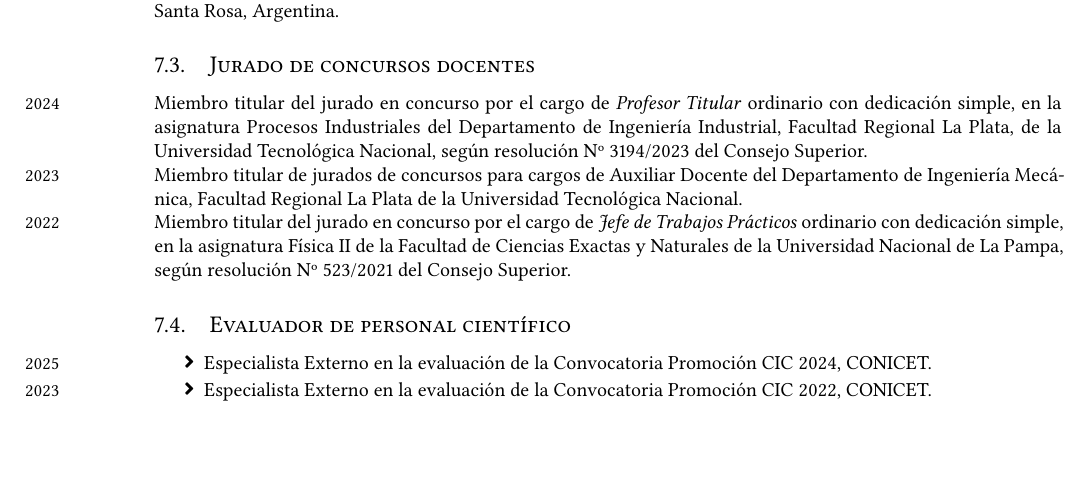
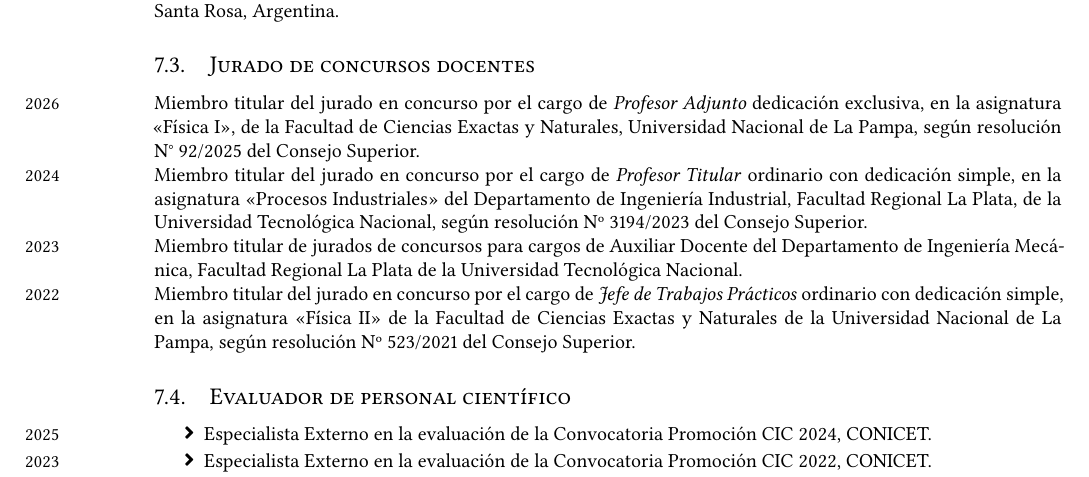
Before and after one commit to manuxch/cv, a LaTeX CV (MC-cv.tex, which reads evaluacion.tex): part of page 12 of 15, cut so that both start at the same text, the shorter picture padded with empty space. Compiled offline with XeLaTeX.

Commit message:
Agregado concurso UNLPam 2026

```diff
--- a/evaluacion.tex
+++ b/evaluacion.tex
@@ -20,11 +20,13 @@
 
 \subsection{Jurado de concursos docentes}
 
-\years{2024} Miembro titular del jurado en concurso por el cargo de \textit{Profesor Titular} ordinario con dedicación simple, en la asignatura Procesos Industriales del Departamento de Ingeniería Industrial, Facultad Regional La Plata, de la Universidad Tecnológica Nacional, según resolución Nº 3194/2023 del Consejo Superior.
+\years{2026} Miembro titular del jurado en concurso por el cargo de \textit{Profesor Adjunto} dedicación exclusiva, en la asignatura «Física I», de la Facultad de Ciencias Exactas y Naturales, Universidad Nacional de La Pampa, según resolución N° 92/2025 del Consejo Superior.
+
+\years{2024} Miembro titular del jurado en concurso por el cargo de \textit{Profesor Titular} ordinario con dedicación simple, en la asignatura «Procesos Industriales» del Departamento de Ingeniería Industrial, Facultad Regional La Plata, de la Universidad Tecnológica Nacional, según resolución Nº 3194/2023 del Consejo Superior.
 
 \years{2023} Miembro titular de jurados de concursos para cargos de Auxiliar Docente del Departamento de Ingeniería Mecánica, Facultad Regional La Plata de la Universidad Tecnológica Nacional.
 
-\years{2022} Miembro titular del jurado en concurso por el cargo de \textit{Jefe de Trabajos Prácticos} ordinario con dedicación simple, en la asignatura Física II de la Facultad de Ciencias Exactas y Naturales de la Universidad Nacional de La Pampa, según resolución Nº 523/2021 del Consejo Superior.
+\years{2022} Miembro titular del jurado en concurso por el cargo de \textit{Jefe de Trabajos Prácticos} ordinario con dedicación simple, en la asignatura «Física II» de la Facultad de Ciencias Exactas y Naturales de la Universidad Nacional de La Pampa, según resolución Nº 523/2021 del Consejo Superior.
 
 
 \subsection{Evaluador de personal científico}
```
Also changed, not shown: MC-cv.pdf.
